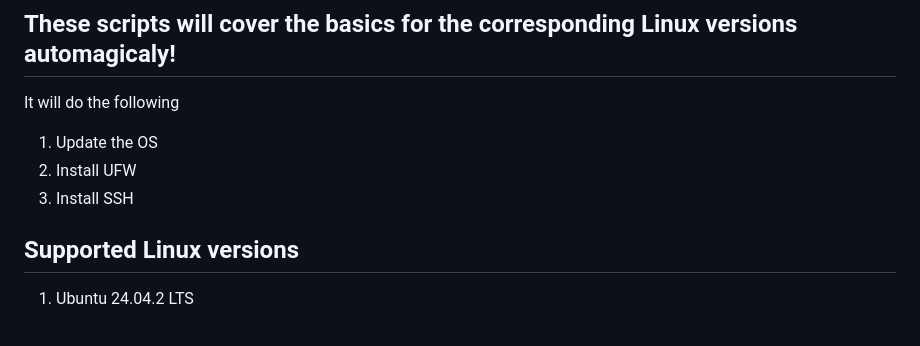
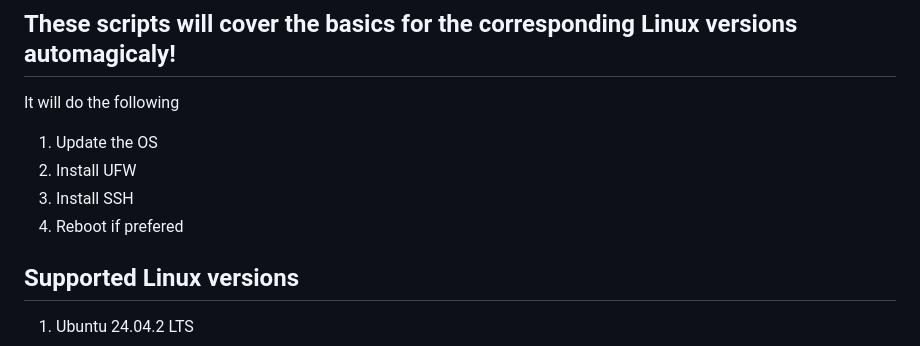
Before and after one commit to VLoorenDeJong/LinuxSetups_installing_basics, a Markdown page: README.md, the part around the change. Drawn GitHub-style.

```diff
--- a/README.md
+++ b/README.md
@@ -3,6 +3,7 @@ It will do the following
 1. Update the OS
 2. Install UFW
 3. Install SSH
+4. Reboot if prefered
 
 ## Supported Linux versions
 1. Ubuntu 24.04.2 LTS
```
